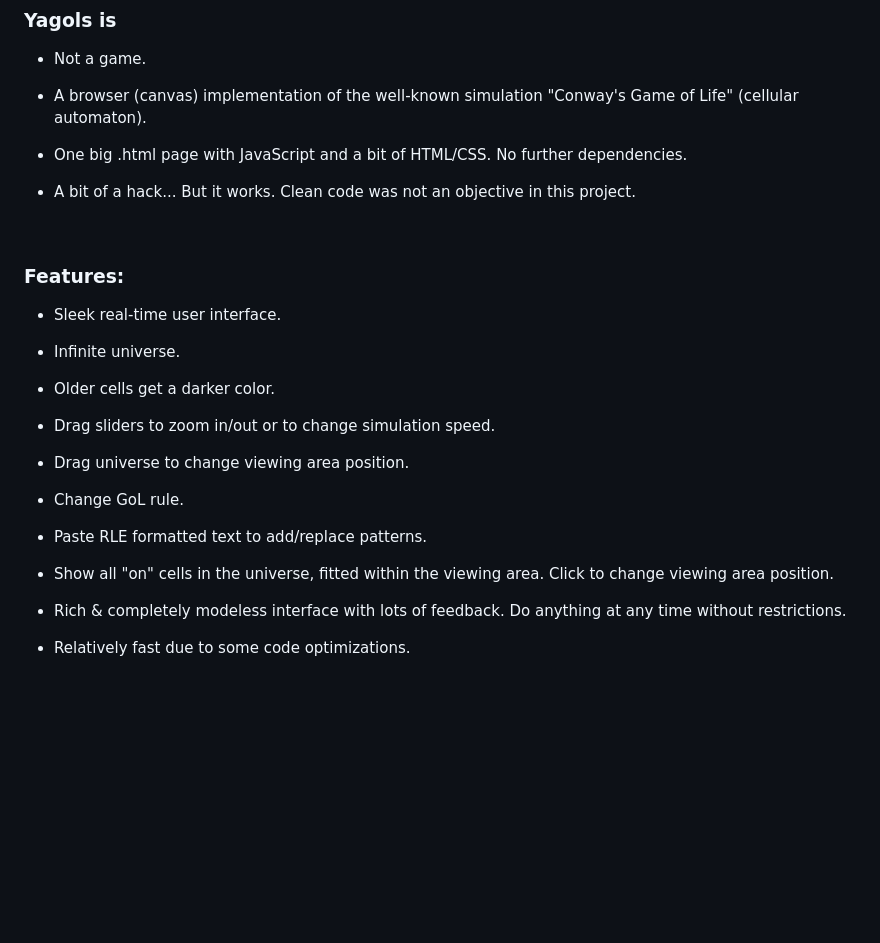
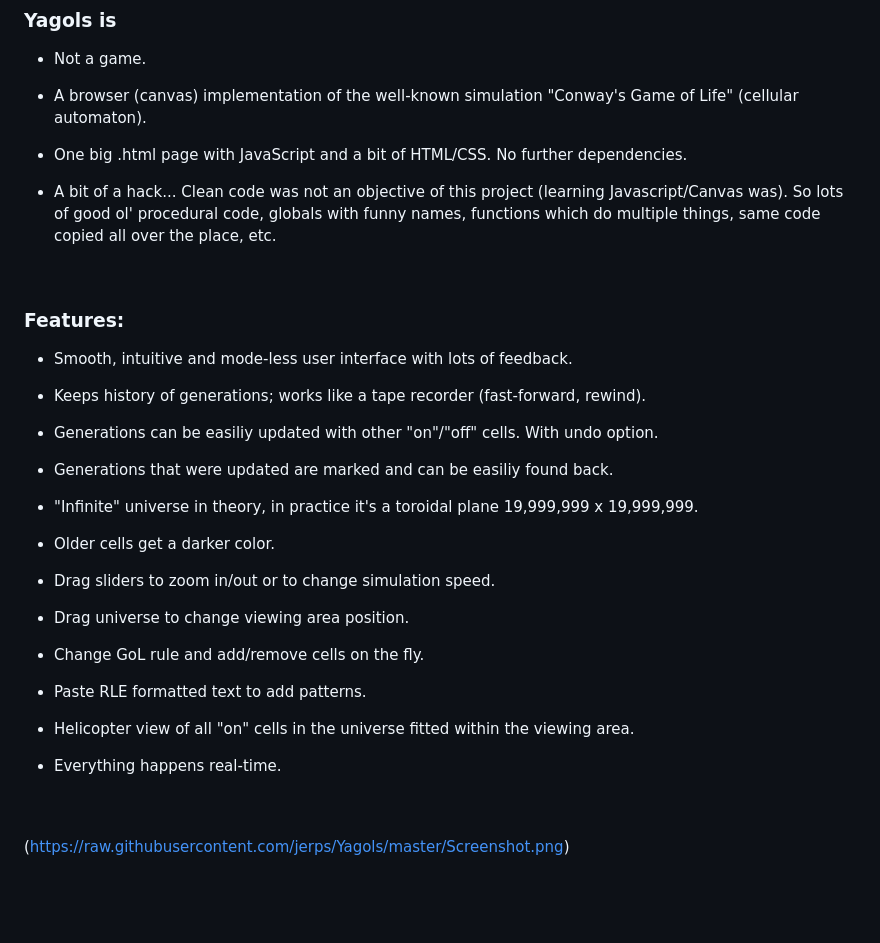
Before and after one commit to jerps/Yagols, a Markdown page: README.md, the part around the change printed below. GitHub-like rendering; blank space fills up the shorter version.

```diff
--- a/README.md
+++ b/README.md
@@ -10,15 +10,23 @@
 
   * One big .html page with JavaScript and a bit of HTML/CSS. No further dependencies.
 
-  * A bit of a hack... But it works. Clean code was not an objective in this project.
+  * A bit of a hack... Clean code was not an objective of this project (learning Javascript/Canvas was).
+    So lots of good ol' procedural code, globals with funny names, functions which do multiple things,
+    same code copied all over the place, etc.
 
 <br>
 
 ### Features:
 
-  * Sleek real-time user interface.
+  * Smooth, intuitive and mode-less user interface with lots of feedback.
 
-  * Infinite universe.
+  * Keeps history of generations; works like a tape recorder (fast-forward, rewind).
+
+  * Generations can be easiliy updated with other "on"/"off" cells. With undo option.
+
+  * Generations that were updated are marked and can be easiliy found back.
+
+  * "Infinite" universe in theory, in practice it's a toroidal plane 19,999,999 x 19,999,999.
 
   * Older cells get a darker color.
 
@@ -26,15 +34,18 @@
 
   * Drag universe to change viewing area position.
 
-  * Change GoL rule.
+  * Change GoL rule and add/remove cells on the fly.
 
-  * Paste RLE formatted text to add/replace patterns.
+  * Paste RLE formatted text to add patterns.
 
-  * Show all "on" cells in the universe, fitted within the viewing area. Click to change viewing area position.
+  * Helicopter view of all "on" cells in the universe fitted within the viewing area.
 
-  * Rich & completely modeless interface with lots of feedback. Do anything at any time without restrictions.
+  * Everything happens real-time.
 
-  * Relatively fast due to some code optimizations.
+<br>
+<br>
+
+(https://raw.githubusercontent.com/jerps/Yagols/master/Screenshot.png)
 
 <br>
 <br>
```
Also changed, not shown: other parts of README.md (+8 -65 lines), Screenshot.png (added), 1 other file.
